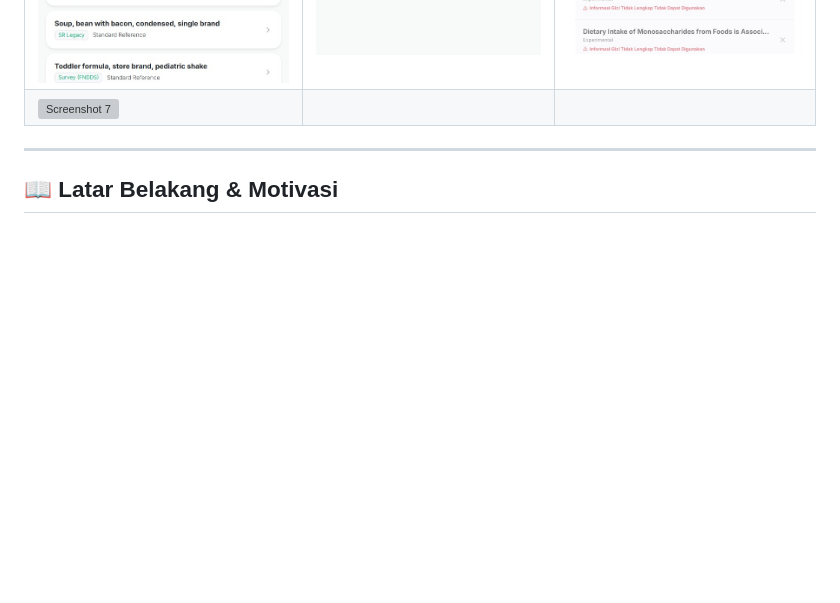
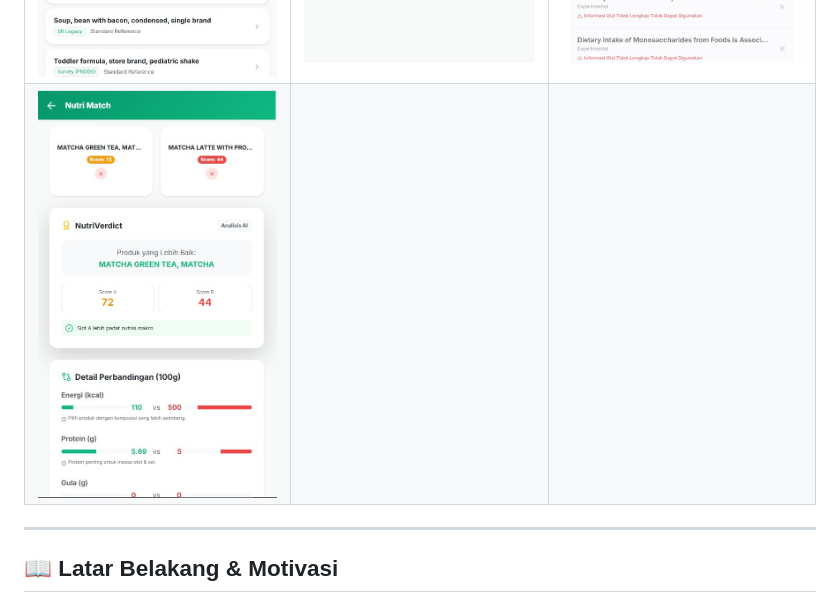
Before and after one commit to cendolboy/nutriguid, a Markdown page: README.md, the part around the change. GitHub-like rendering; blank space fills up the shorter version; grey boxes are pictures that could not be loaded.

```diff
--- a/README.md
+++ b/README.md
@@ -26,7 +26,7 @@ Melalui integrasi basis data terbuka **United States Food and Drug Administratio
     <td><img src="10.jpg" alt="Screenshot 7" height="450"></td>
   </tr>
   <tr>
-    <td><img src="8.jpeg" alt="Screenshot 7" height="450"></td>
+    <td><img src="8.jpg" alt="Screenshot 7" height="450"></td>
     <td></td>
     <td></td>
   </tr>
```
